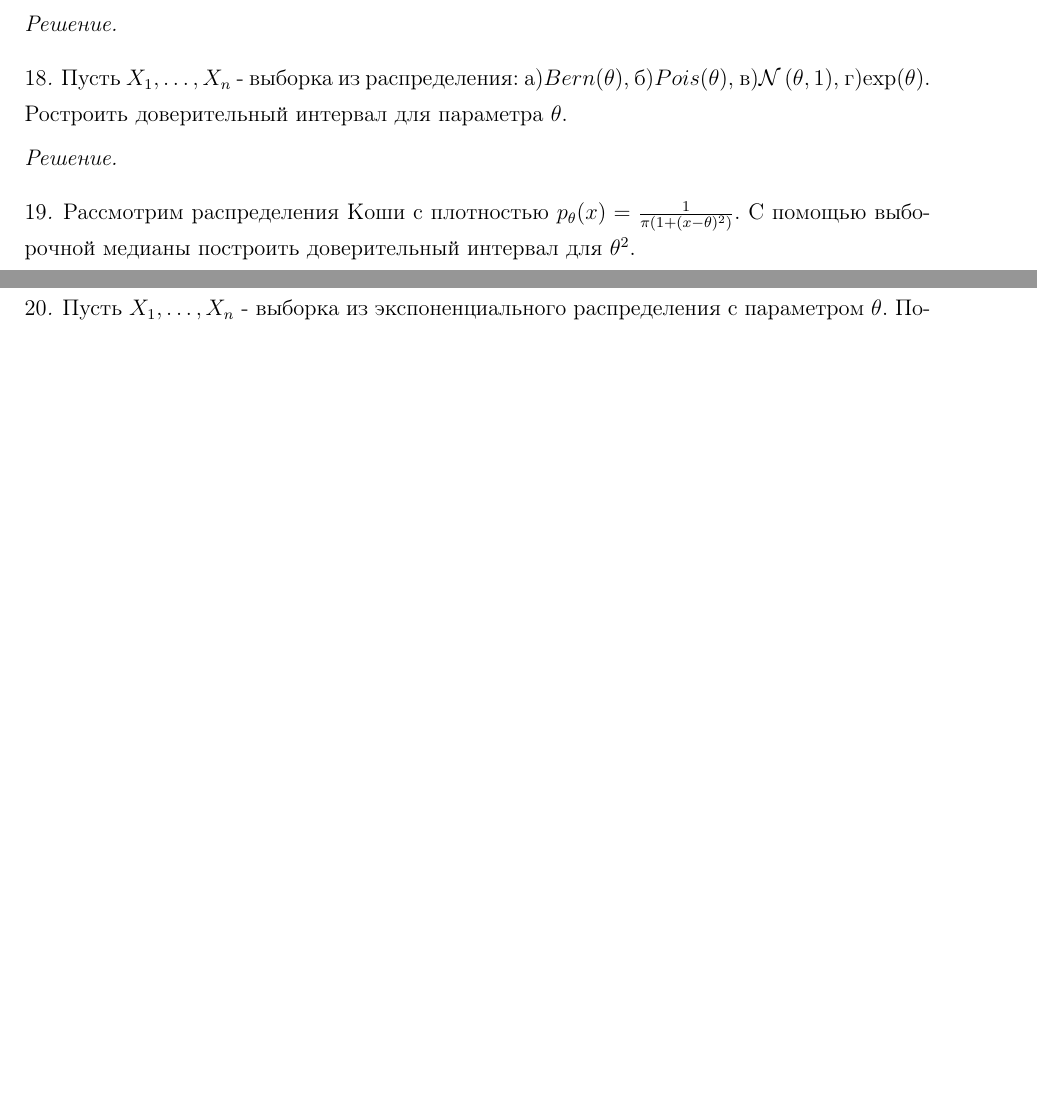
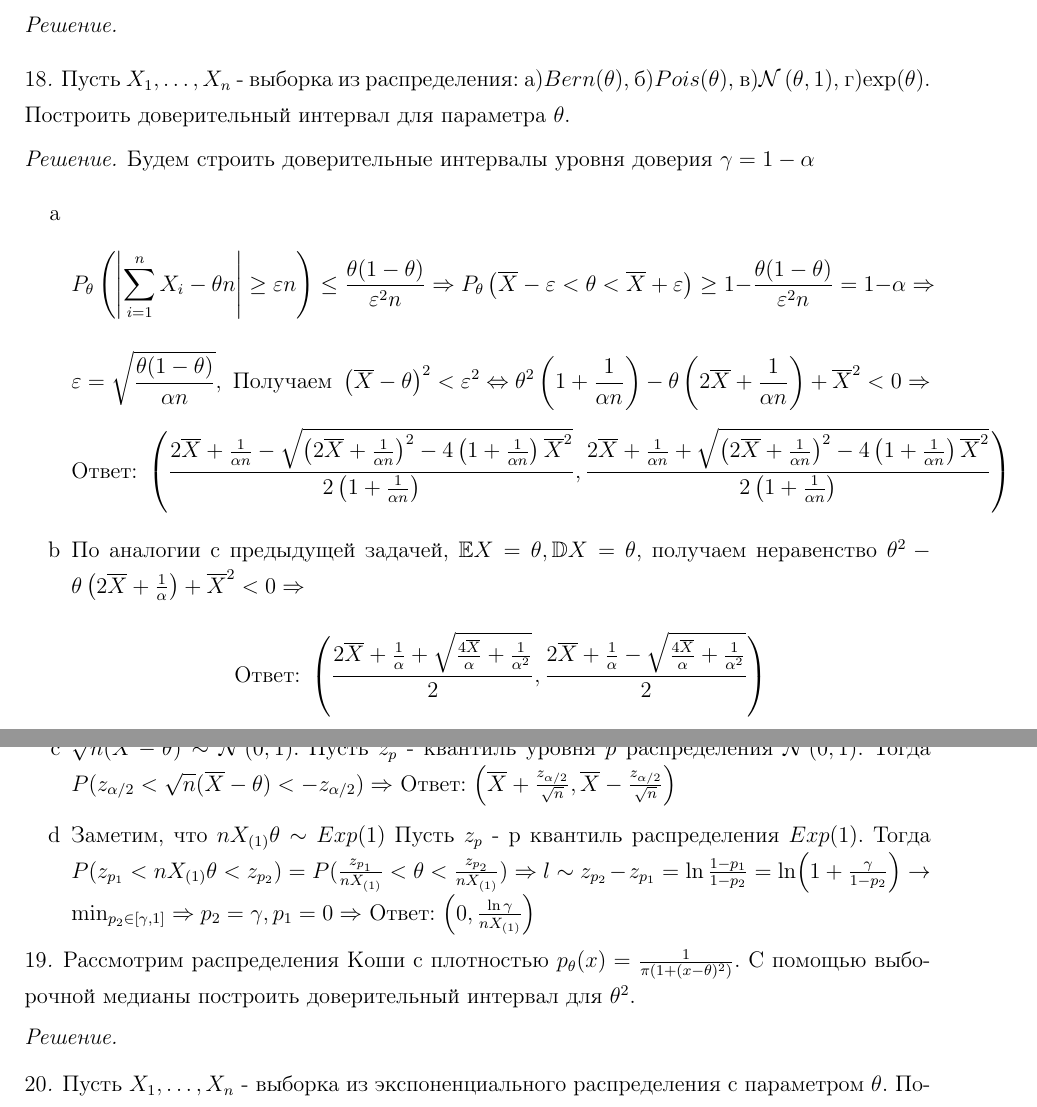
Before and after one commit to afarovruslan/probabability-statistics, a LaTeX document (Матстат/part_2/main.tex): two parts of pages 4 and 5 of 9 before the commit and two parts of pages 5 and 6 of 11 after it, joined at a grey line, cut so that both start at the same text, the shorter picture padded with empty space. The pictures show the PDF file Матстат/part_2/main.pdf that the author committed with the source.

Commit message:
part_2: 6,7,8,18

```diff
--- a/Матстат/part_2/main.tex
+++ b/Матстат/part_2/main.tex
@@ -28,8 +28,13 @@
   \[p_{\theta}(x) = \frac{3x^2}{8\theta^3}I_{[0, 2\theta]}(x)\]
   С помощью статистики $X_{(1)}$ постройте точный доверительный интервал уровня доверия $\gamma$ для параметра $\theta$.
   }
-  \solution{}
+  \solution{
+  $F_{X_{(1)}}(x) = 1 - (1 - F_{X_1}(x))^n = 1 - (1 - \frac{x^3}{8\theta^3})^n, x \in [0, 2\theta] \ra F_{\frac{X_{(1)}}{2\theta}}(x) = F_{X_{(1)}}(2\theta x) = 1 - (1 - x^3)^n, x \in [0, 1]$.
+  \[P_{\theta}\left(z_{p_1} < \frac{X_{(1)}}{2\theta} < z_{p_2}\right) = P_{\theta}\left(\frac{X_{(1)}}{2z_{p_2}} < \theta < \frac{X_{(1)}}{2z_{p_1}}\right) = p_2 - p_1 = \gamma \]
+  Положим $p_2 = 1, p_1 = 1 - \gamma$, тогда $z_{p_2} = 1, z_{p_1} = \sqrt[3]{1 - \sqrt[n]{\gamma}}$\\
+  Ответ: $\left(\frac{X_{(1)}}{2}, \frac{X_{(1)}}{2\sqrt[3]{1 - \sqrt[n]{\gamma}}}\right)$
+  }
   \problem{
   $X_1, \dots, X_n$ - выборка, $X_1 = \xi + \eta$, где $\xi$, $\eta$ - независимые случайные величины, $\xi \sim R[0, \theta], \eta \sim Bin(1, \theta)$. Постройте доверительный интервал для $\theta$ уровня доверия $1 - \alpha $ с помощью неравенства Чебышева.
   }
-  \solution{}
+  \solution{
@@ -36,12 +50,26 @@
+  \left(\overline{X} - \frac{3\theta}{2} \right)^2 < \eps^2 \lra \] \[
+  \theta^2 \left(\frac{9}{4} + \frac{11}{12\alpha n}\right) - \theta \left(3\overline{X} + \frac{1}{\alpha n}\right) + \overline{X}^2 < 0 \ra
+  \]
+  \[
+  \text{Ответ: } \left(\frac{3\overline{X} + \frac{1}{\alpha n} - \sqrt{\left(3\overline{X} + \frac{1}{\alpha n}\right)^2 - 4\left(\frac{9}{4} + \frac{11}{12\alpha n}\right)\overline{X}^2}}{2\left(\frac{9}{4} + \frac{11}{12\alpha n}\right)}, \frac{3\overline{X} + \frac{1}{\alpha n} + \sqrt{\left(3\overline{X} + \frac{1}{\alpha n}\right)^2 - 4\left(\frac{9}{4} + \frac{11}{12\alpha n}\right)\overline{X}^2}}{2\left(\frac{9}{4} + \frac{11}{12\alpha n}\right)} \right)
+  \]
+  }
   \problem{
   Пусть $X_1, \dots, X_n$ - выборка из гамма-распределения с параметрами $(\theta, \lambda)$. Постройте асимптотический доверительный интервал для $\theta$ уровня доверия $\alpha$, если а) $\lambda$ известно, б) $\lambda$ неизвестно.
   }
-  \solution{}
+  \solution{~
+  \begin{enumerate}[label=\alph*]
+  \item По ЦПТ $\sqrt{n}(\overline{X} - \lambda \theta) \tod \ND{0}{\theta \lambda^2}$
+  Пусть $z_p $ - квантиль уровня $p$ распределения $\ND{0}{1}$. Так как $\lambda\sqrt{\theta}$ непрерывна по $\theta$ на $\R_{+}$, то
+  \[\lim_{n \to \infty} P\left(z_{\frac{1 - \alpha}{2}} < \sqrt{n} \frac{\overline{X} - \lambda \theta}{\lambda \sqrt{\overline{X}}} < z_{\frac{1 + \alpha}{2}}\right) = \alpha\]
+  Ответ: $\left(\frac{\overline{X} - \frac{z_{\frac{1 + \alpha}{2}}\lambda \sqrt{\overline{X}}}{\sqrt{n}}}{\lambda}, \frac{\overline{X} - \frac{z_{\frac{1 - \alpha}{2}}\lambda \sqrt{\overline{X}}}{\sqrt{n}}}{\lambda}\right)$
+  \end{enumerate}
+  }
   \problem{
   Имеется $X_1$ - выборка объема 1. Основная гипотеза $H_0$ состоит в том, что $X_1$ имеет равномерное распределение на отрезке $[0, 1]$, альтернатива - в том, что $X_1$ имеет показательное распределение с параметром 1. Постройте наиболее мощный критерий уровня значимости $\alpha$ для различения этих гипотез и вычислите его мощность.
   }
   \solution{}
-  \problem{*
+  \problem{
   Пусть $X_1, \dots, X_n$ - выборка из равномерного распределения на отрезке $[0, \theta], \theta > 0$. Постройте р.н.м.к. уровня значимости $\alpha$ для проверки гипотезы $H_0 : \theta = \theta_0$ против альтернативы $H_1: \theta \ne \theta_0$ в виде
 \[S(X_1, \dots, X_n) = \{ X_{(n)} \le c\theta_0\} \cup \{ X_{(n)} > \theta_0 \}\]
   }
@@ -92,6 +120,10 @@ P(\xi = 0) = \theta, P(\xi = 1) = \theta, \]
   \problem{
   Пусть $X_1, \dots, X_n$ - выборка из распределения:
 а)$Bern(\theta)$, б)$Pois(\theta)$, в)$\ND{\theta}{1}$, г)$\exp(\theta)$.
-Ростроить доверительный интервал для параметра $\theta$.
+Построить доверительный интервал для параметра $\theta$.
   }
-  \solution{}
+  \solution{
+  Будем строить доверительные интервалы уровня доверия $\gamma = 1 - \alpha$
+  \begin{enumerate}[label=\alph*]
+  \item
+  \[P_{\theta}\left(\left|\sum_{i = 1}^n X_i - \theta n \right| \ge \eps n\right) \le \frac{\theta(1 - \theta)}{\eps^2n} \ra P_{\theta}\left(\overline{X} - \eps < \theta < \overline{X} + \eps\right) \ge 1 - \frac{\theta(1 - \theta)}{\eps^2n} = 1 - \alpha \ra
@@ -98,3 +137,15 @@ P(\xi = 0) = \theta, P(\xi = 1) = \theta, \]
+  \text{Ответ: }\left(\frac{2\overline{X} + \frac{1}{\alpha n} - \sqrt{\left(2\overline{X} + \frac{1}{\alpha n}\right)^2 - 4\left(1 + \frac{1}{\alpha n}\right)\overline{X}^2}}{2\left(1 + \frac{1}{\alpha n}\right)}, \frac{2\overline{X} + \frac{1}{\alpha n} + \sqrt{\left(2\overline{X} + \frac{1}{\alpha n}\right)^2 - 4\left(1 + \frac{1}{\alpha n}\right)\overline{X}^2}}{2\left(1 + \frac{1}{\alpha n}\right)} \right)
+  \]
+  \item По аналогии с предыдущей задачей, $\E X = \theta, \D X = \theta$, получаем неравенство $\theta^2 - \theta\left(2\overline{X} + \frac{1}{\alpha}\right) + \overline{X}^2 < 0 \ra$
+  \[\text{Ответ: } \left(\frac{2\overline{X} + \frac{1}{\alpha} + \sqrt{\frac{4\overline{X}}{\alpha} + \frac{1}{\alpha^2}}}{2}, \frac{2\overline{X} + \frac{1}{\alpha} - \sqrt{\frac{4\overline{X}}{\alpha} + \frac{1}{\alpha^2}}}{2}\right)\]
+  \item $\sqrt{n}(\overline{X} - \theta) \sim \ND{0}{1}$. Пусть $z_p $ - квантиль уровня $p$ распределения $\ND{0}{1}$. Тогда $P(z_{\alpha/2} < \sqrt{n}(\overline{X} - \theta) < -z_{\alpha / 2}) \ra$
+  Ответ: $\left(\overline{X} + \frac{z_{\alpha/2}}{\sqrt{n}}, \overline{X} - \frac{z_{\alpha/2}}{\sqrt{n}} \right)
+  $
+  \item Заметим, что $n X_{(1)}\theta \sim Exp(1)$ Пусть $z_p$ - p квантиль распределения $Exp(1)$. Тогда
+  $P(z_{p_1} < n X_{(1)}\theta < z_{p_2}) = P(\frac{z_{p_1}}{nX_{(1)}} < \theta < \frac{z_{p_2}}{nX_{(1)}}) \ra l \sim z_{p_2} - z_{p_1} = \ln \frac{1 - p_1}{1 - p_2} = \ln(1 + \frac{\gamma}{1 - p_2}) \to \min_{p_2 \in [\gamma, 1]} \ra p_2 = \gamma, p_1 = 0 \ra $
+  Ответ: $\left(0, \frac{\ln \gamma}{n X_{(1)}}\right)$
+  \end{enumerate}
+  }
   \problem{
   Рассмотрим распределения Коши с плотностью $p_{\theta}(x) = \frac{1}{\pi(1 + (x - \theta)^2)}$. С помощью выборочной медианы построить доверительный интервал для $\theta^2$.
   }
```
Also changed, not shown: Матстат/part_2/main.pdf, Матстат/part_2/main.tex (16 more changed lines).
